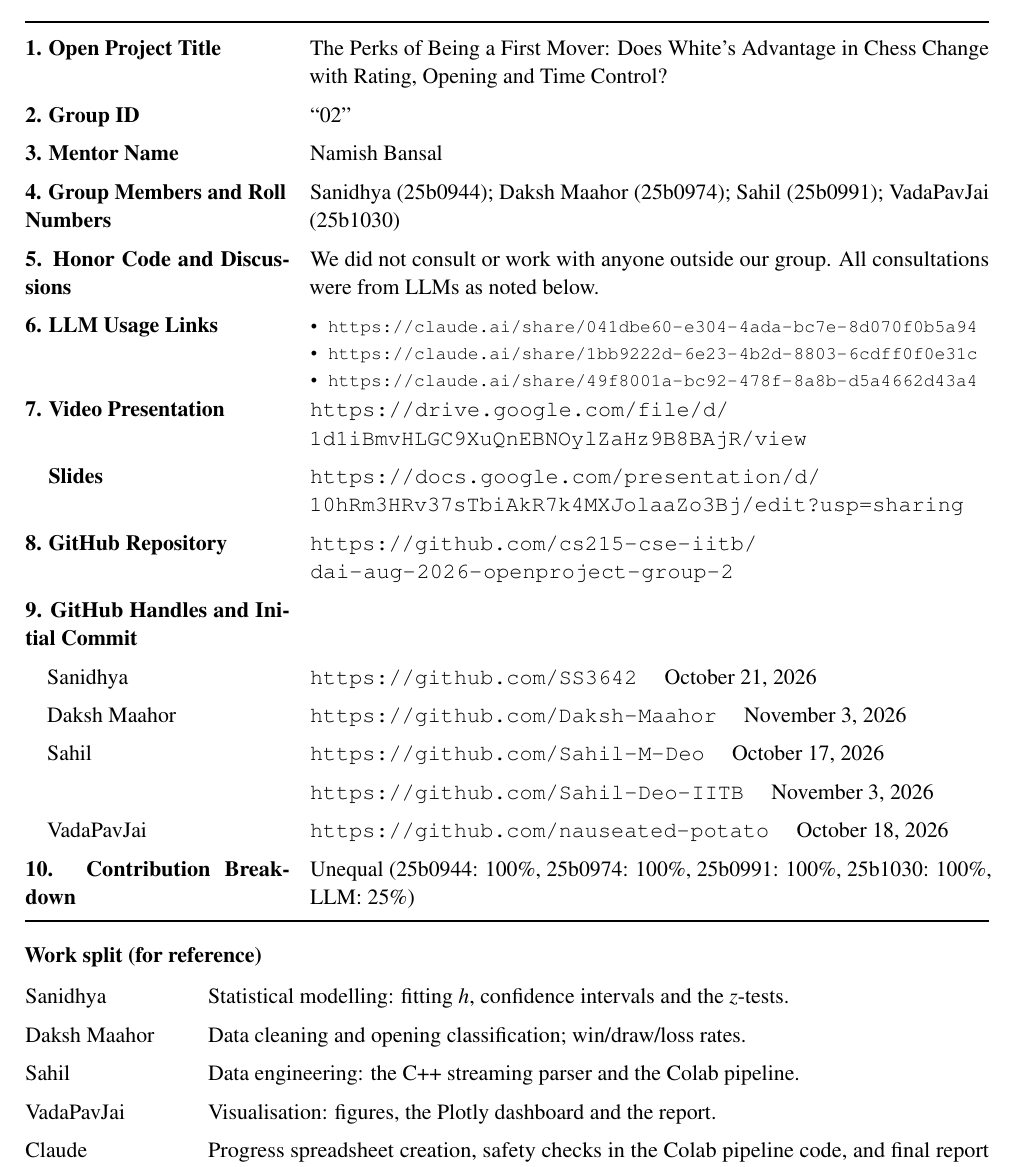
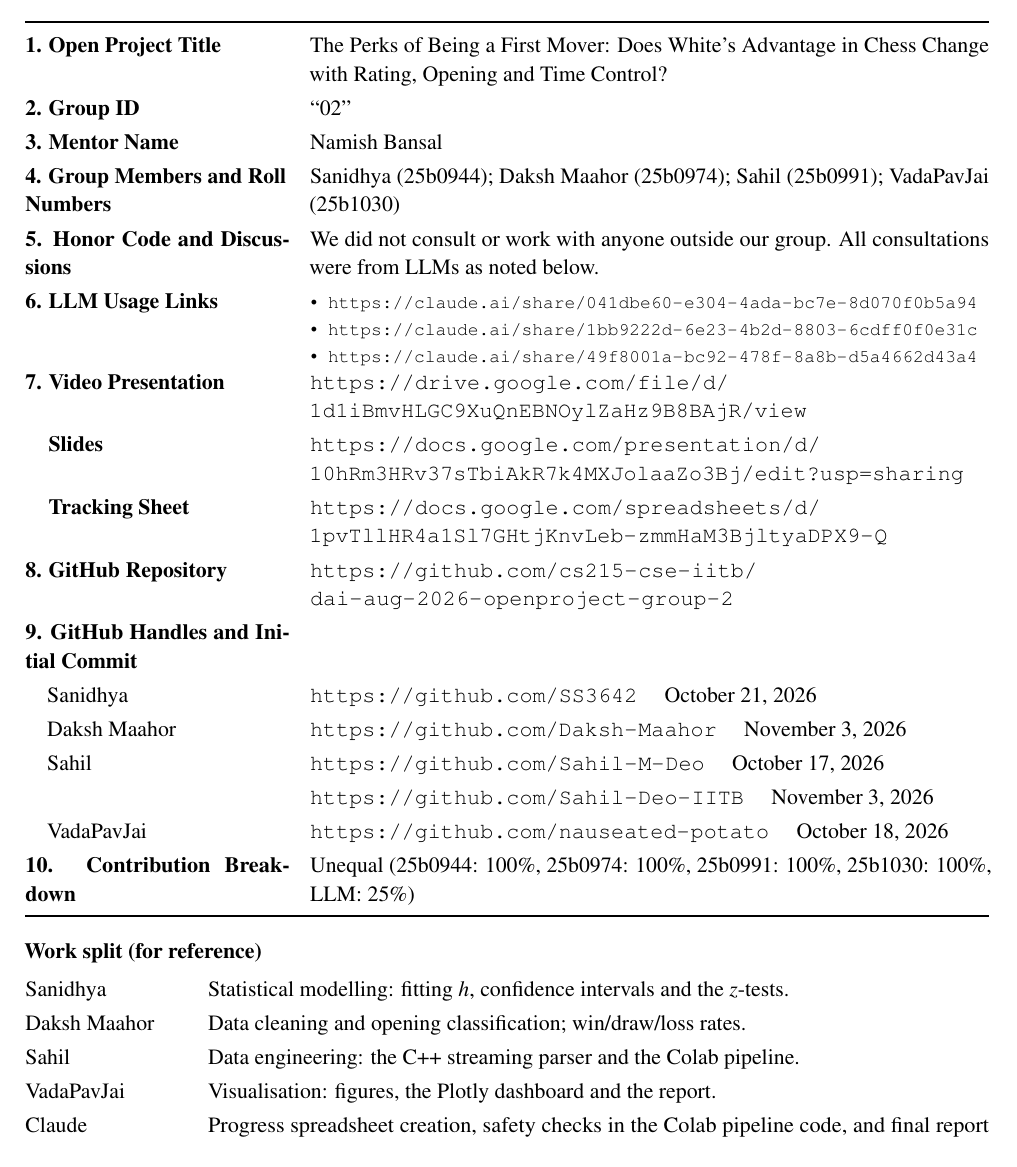
Before and after one commit to Sahil-M-Deo/The-Perks-of-Being-a-First-Mover, a LaTeX document (02.tex): part of page 1 of 9, cut so that both start at the same text. Compiled offline with pdfLaTeX.

Commit message:
Report: add tracking sheet link

```diff
--- a/02.tex
+++ b/02.tex
@@ -53,7 +53,7 @@ CS215 Open Project \quad$\cdot$\quad Final Report \quad$\cdot$\quad Group 02\\[2
 
 \section*{Section 1: Meta Information}
 
-\renewcommand{\arraystretch}{1.35}
+\renewcommand{\arraystretch}{1.2}
 \begin{tabularx}{\linewidth}{@{}p{4.6cm}X@{}}
 \toprule
 \textbf{1. Open Project Title} & The Perks of Being a First Mover: Does White's Advantage in Chess Change with Rating, Opening and Time Control? \\
@@ -73,6 +73,7 @@ CS215 Open Project \quad$\cdot$\quad Final Report \quad$\cdot$\quad Group 02\\[2
 \end{minipage} \\
 \textbf{7. Video Presentation} & \url{https://drive.google.com/file/d/1d1iBmvHLGC9XuQnEBNOylZaHz9B8BAjR/view} \\
 \textbf{\phantom{7. }Slides} & \url{https://docs.google.com/presentation/d/10hRm3HRv37sTbiAkR7k4MXJolaaZo3Bj/edit?usp=sharing} \\
+\textbf{\phantom{7. }Tracking Sheet} & \url{https://docs.google.com/spreadsheets/d/1pvTllHR4a1Sl7GHtjKnvLeb-zmmHaM3BjltyaDPX9-Q} \\
 \textbf{8. GitHub Repository} & \url{https://github.com/cs215-cse-iitb/dai-aug-2026-openproject-group-2} \\
 \textbf{9. GitHub Handles and Initial Commit} & \\
 \hspace{1em}Sanidhya & \url{https://github.com/SS3642} \quad October 21, 2026 \\
```
Also changed, not shown: 02.pdf.
